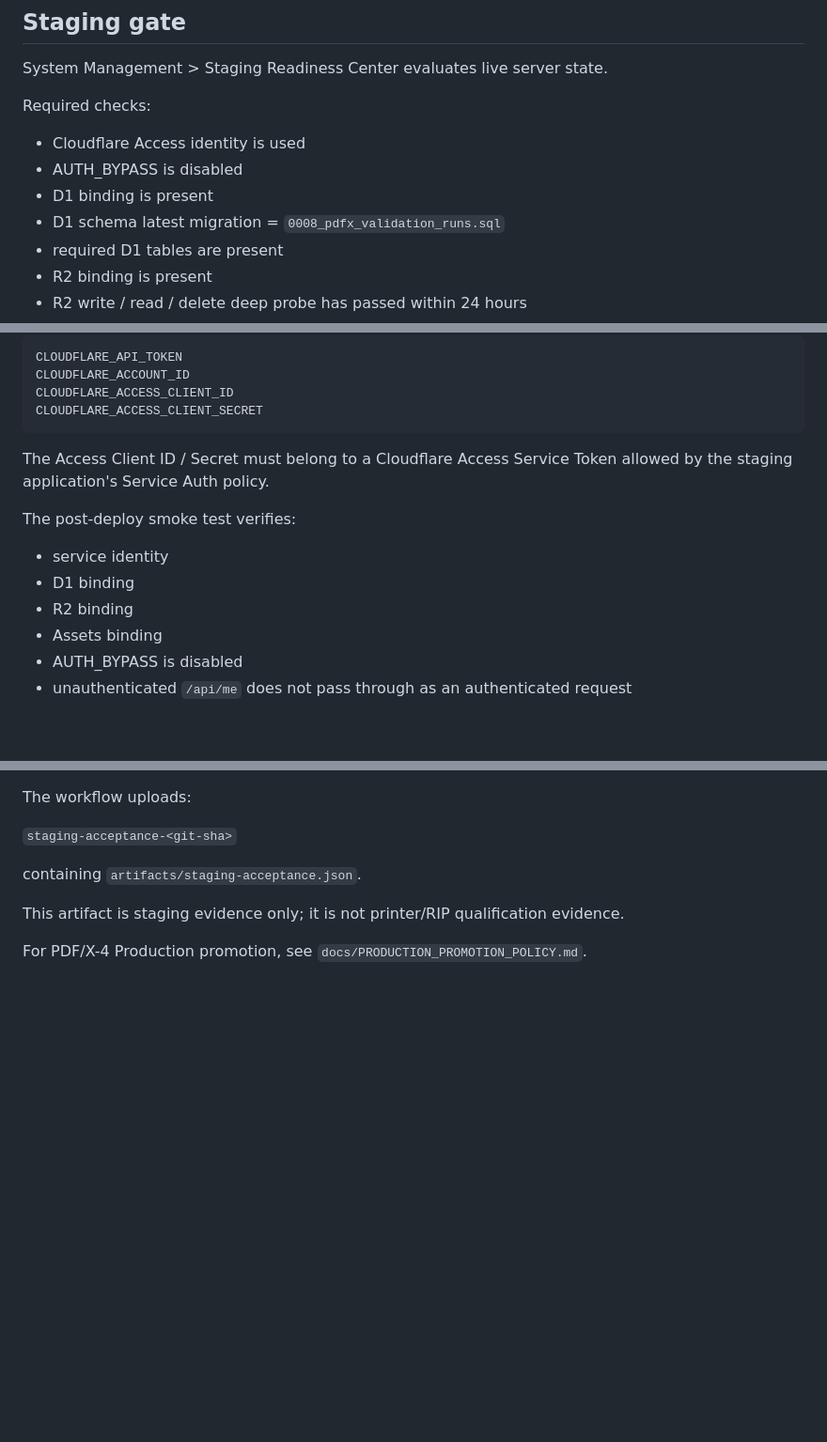
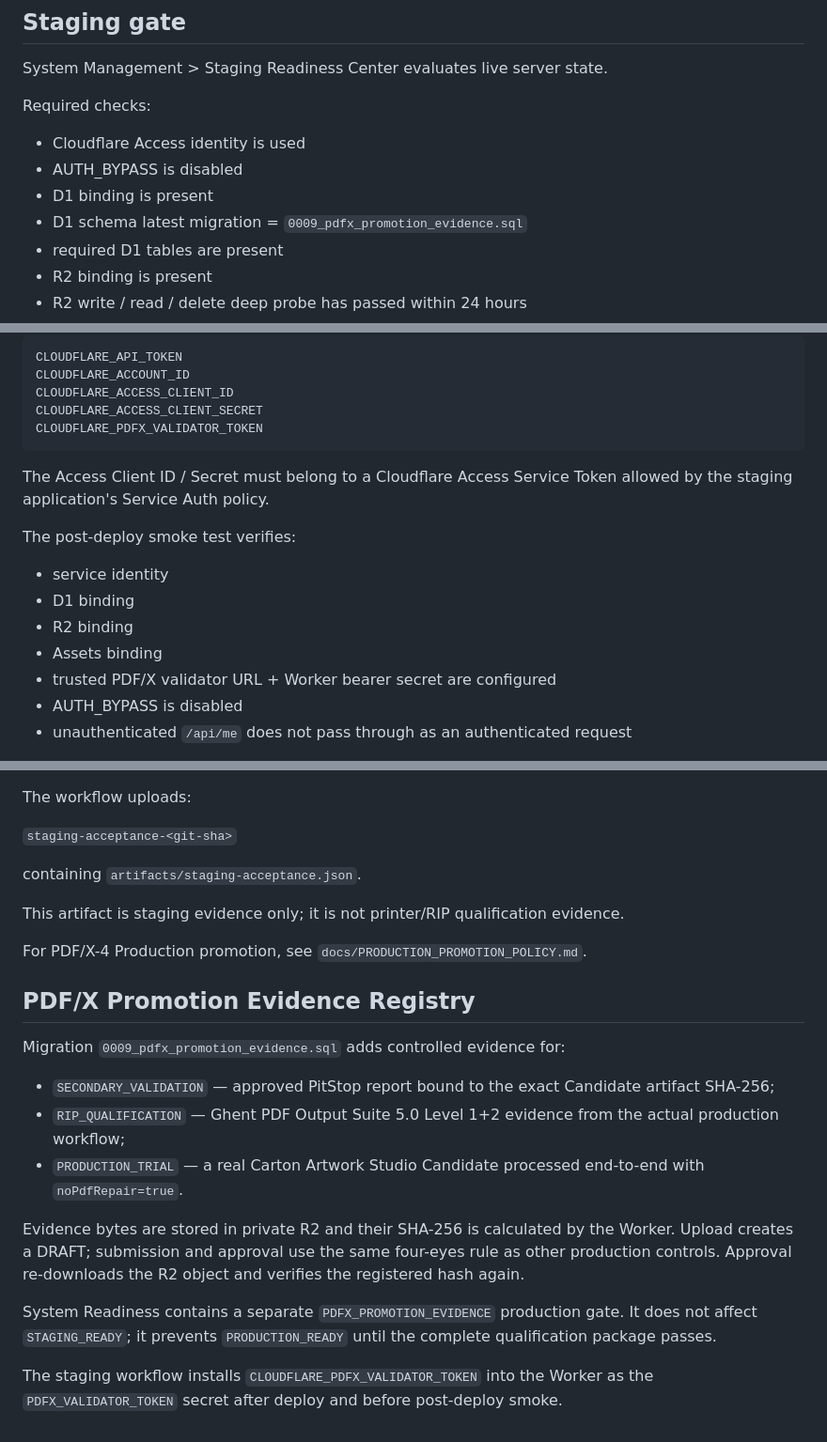
Before and after one commit to guodongbuding66-spec/carton-artwork-studio, a Markdown page: docs/STAGING_READINESS.md, 3 parts joined by grey strips. Shown at 94% size. GitHub-like rendering; blank space fills up the shorter version.

Commit message:
docs(v2): document promotion evidence and validator secret deployment

````diff
--- a/docs/STAGING_READINESS.md
+++ b/docs/STAGING_READINESS.md
@@ -13,7 +13,7 @@ Required checks:
 - Cloudflare Access identity is used
 - AUTH_BYPASS is disabled
 - D1 binding is present
-- D1 schema latest migration = `0008_pdfx_validation_runs.sql`
+- D1 schema latest migration = `0009_pdfx_promotion_evidence.sql`
 - required D1 tables are present
 - R2 binding is present
 - R2 write / read / delete deep probe has passed within 24 hours
@@ -120,6 +120,7 @@ CLOUDFLARE_API_TOKEN
 CLOUDFLARE_ACCOUNT_ID
 CLOUDFLARE_ACCESS_CLIENT_ID
 CLOUDFLARE_ACCESS_CLIENT_SECRET
+CLOUDFLARE_PDFX_VALIDATOR_TOKEN
 ```
 
 The Access Client ID / Secret must belong to a Cloudflare Access Service Token allowed by the staging application's Service Auth policy.
@@ -130,6 +131,7 @@ The post-deploy smoke test verifies:
 - D1 binding
 - R2 binding
 - Assets binding
+- trusted PDF/X validator URL + Worker bearer secret are configured
 - AUTH_BYPASS is disabled
 - unauthenticated `/api/me` does not pass through as an authenticated request
 
@@ -179,3 +181,18 @@ containing `artifacts/staging-acceptance.json`.
 This artifact is staging evidence only; it is not printer/RIP qualification evidence.
 
 For PDF/X-4 Production promotion, see `docs/PRODUCTION_PROMOTION_POLICY.md`.
+
+
+## PDF/X Promotion Evidence Registry
+
+Migration `0009_pdfx_promotion_evidence.sql` adds controlled evidence for:
+
+- `SECONDARY_VALIDATION` — approved PitStop report bound to the exact Candidate artifact SHA-256;
+- `RIP_QUALIFICATION` — Ghent PDF Output Suite 5.0 Level 1+2 evidence from the actual production workflow;
+- `PRODUCTION_TRIAL` — a real Carton Artwork Studio Candidate processed end-to-end with `noPdfRepair=true`.
+
+Evidence bytes are stored in private R2 and their SHA-256 is calculated by the Worker. Upload creates a DRAFT; submission and approval use the same four-eyes rule as other production controls. Approval re-downloads the R2 object and verifies the registered hash again.
+
+System Readiness contains a separate `PDFX_PROMOTION_EVIDENCE` production gate. It does not affect `STAGING_READY`; it prevents `PRODUCTION_READY` until the complete qualification package passes.
+
+The staging workflow installs `CLOUDFLARE_PDFX_VALIDATOR_TOKEN` into the Worker as the `PDFX_VALIDATOR_TOKEN` secret after deploy and before post-deploy smoke.
````
